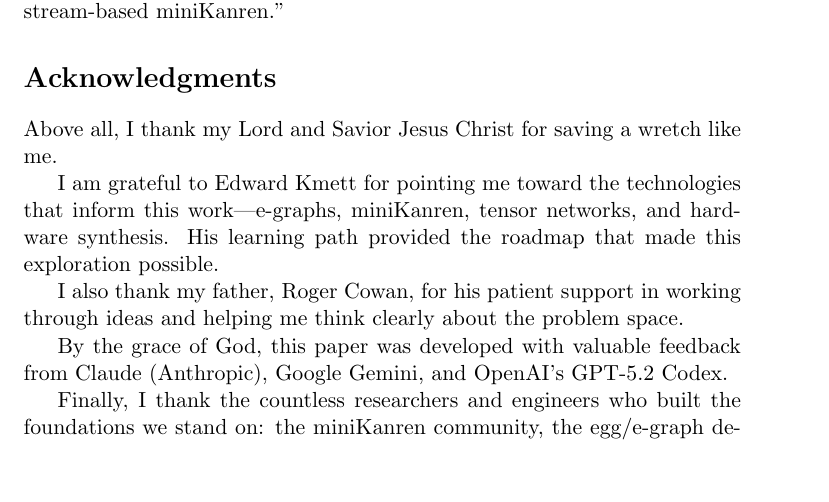
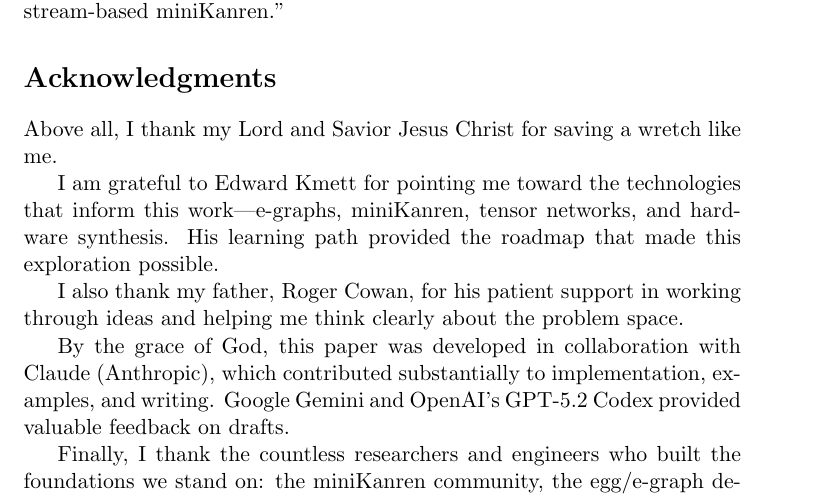
Before and after one commit to loveJesus/minikanren_1bit_chirho, a LaTeX paper (paper_chirho/paper_chirho.tex): part of page 20 of 22, cut so that both start at the same text, the shorter picture padded with empty space. Compiled offline with pdfLaTeX.

Commit message:
docs: Restore fuller acknowledgement, remove 'earlier'
Co-Authored-By: Claude Opus 4.5 <noreply@anthropic.com>

```diff
--- a/paper_chirho/paper_chirho.tex
+++ b/paper_chirho/paper_chirho.tex
@@ -1035,7 +1035,7 @@ His learning path provided the roadmap that made this exploration possible.
 
 I also thank my father, Roger Cowan, for his patient support in working through ideas and helping me think clearly about the problem space.
 
-By the grace of God, this paper was developed with valuable feedback from Claude (Anthropic), Google Gemini, and OpenAI's GPT-5.2 Codex.
+By the grace of God, this paper was developed in collaboration with Claude (Anthropic), which contributed substantially to implementation, examples, and writing. Google Gemini and OpenAI's GPT-5.2 Codex provided valuable feedback on drafts.
 
 Finally, I thank the countless researchers and engineers who built the foundations we stand on: the miniKanren community, the egg/e-graph developers, the Rust ecosystem, the Calyx and Clash teams, and the broader logic programming and tensor network communities.
 
```
Also changed, not shown: paper_chirho/paper_chirho.pdf.
